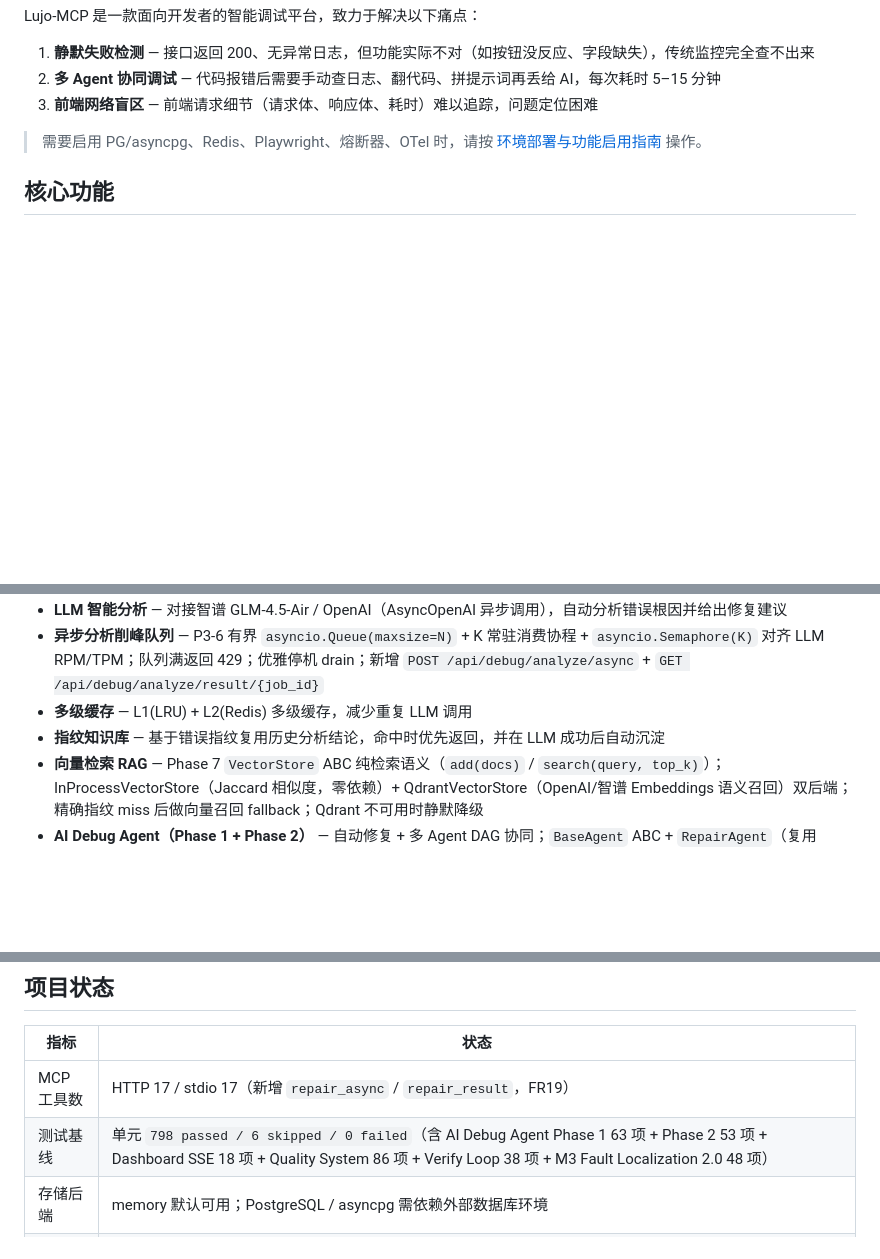
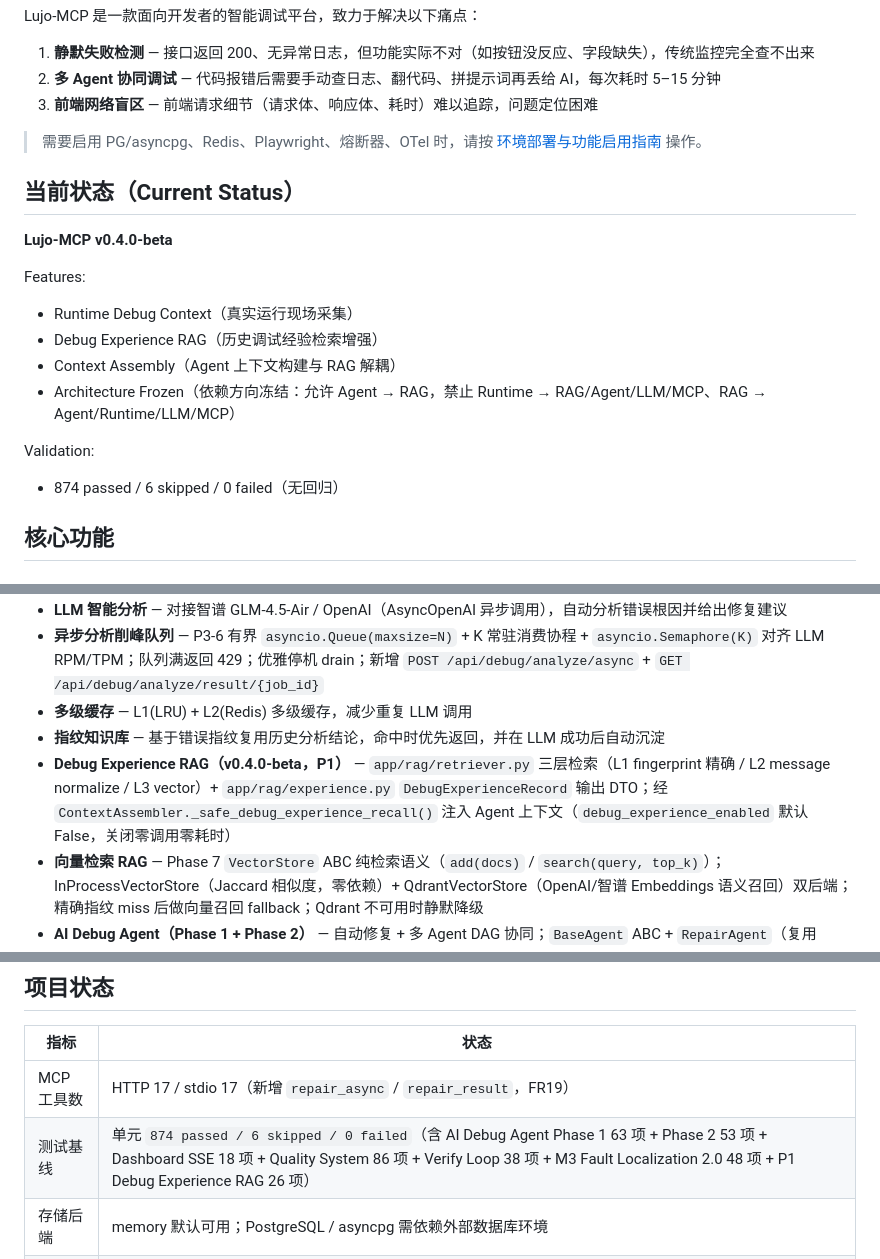
Before and after one commit to Ljj041120/Lujo-MCP, a Markdown page: README.md, 3 parts joined by grey strips. GitHub-like rendering; blank space fills up the shorter version.

Commit message:
docs: update README for v0.4.0-beta release status

```diff
--- a/README.md
+++ b/README.md
@@ -12,6 +12,19 @@ Lujo-MCP 是一款面向开发者的智能调试平台，致力于解决以下
 
 > 需要启用 PG/asyncpg、Redis、Playwright、熔断器、OTel 时，请按 [环境部署与功能启用指南](./docs/public/ENABLEMENT_GUIDE.md) 操作。
 
+## 当前状态（Current Status）
+
+**Lujo-MCP v0.4.0-beta**
+
+Features:
+- Runtime Debug Context（真实运行现场采集）
+- Debug Experience RAG（历史调试经验检索增强）
+- Context Assembly（Agent 上下文构建与 RAG 解耦）
+- Architecture Frozen（依赖方向冻结：允许 Agent → RAG，禁止 Runtime → RAG/Agent/LLM/MCP、RAG → Agent/Runtime/LLM/MCP）
+
+Validation:
+- 874 passed / 6 skipped / 0 failed（无回归）
+
 ## 核心功能
 
 ### 后端调试能力
@@ -23,6 +36,7 @@ Lujo-MCP 是一款面向开发者的智能调试平台，致力于解决以下
 - **异步分析削峰队列** — P3-6 有界 `asyncio.Queue(maxsize=N)` + K 常驻消费协程 + `asyncio.Semaphore(K)` 对齐 LLM RPM/TPM；队列满返回 429；优雅停机 drain；新增 `POST /api/debug/analyze/async` + `GET /api/debug/analyze/result/{job_id}`
 - **多级缓存** — L1(LRU) + L2(Redis) 多级缓存，减少重复 LLM 调用
 - **指纹知识库** — 基于错误指纹复用历史分析结论，命中时优先返回，并在 LLM 成功后自动沉淀
+- **Debug Experience RAG（v0.4.0-beta，P1）** — `app/rag/retriever.py` 三层检索（L1 fingerprint 精确 / L2 message normalize / L3 vector）+ `app/rag/experience.py` `DebugExperienceRecord` 输出 DTO；经 `ContextAssembler._safe_debug_experience_recall()` 注入 Agent 上下文（`debug_experience_enabled` 默认 False，关闭零调用零耗时）
 - **向量检索 RAG** — Phase 7 `VectorStore` ABC 纯检索语义（`add(docs)` / `search(query, top_k)`）；InProcessVectorStore（Jaccard 相似度，零依赖）+ QdrantVectorStore（OpenAI/智谱 Embeddings 语义召回）双后端；精确指纹 miss 后做向量召回 fallback；Qdrant 不可用时静默降级
 - **AI Debug Agent（Phase 1 + Phase 2）** — 自动修复 + 多 Agent DAG 协同；`BaseAgent` ABC + `RepairAgent`（复用 `analyzer._get_async_client`，独立重试/fallback + 容错 JSON）+ `Coordinator` 编排器（Phase 1 单 Agent 串行 / Phase 2 多 Agent DAG 调度）+ `RepairQueue` 削峰队列；`RepairContextAssembler` 并发聚合 LLM 分析 + 向量召回 + Git diff，各失败静默降级；新增 `POST /api/debug/repair/async` + `GET /api/debug/repair/result/{job_id}` REST 端点与 `repair_async` / `repair_result` MCP 工具；`agent_enabled` 默认 False，向后兼容；**Phase 2 多 Agent DAG（`AGENT-002`，2026-07-30 落地）**：`RepairAgent`（先行，产出 `repair_plan`）→ `GitAgent` / `TestAgent` / `SecurityAgent`（并行审查，依赖 `repair_plan`）；`GitAgent` 纯 git 归因（不调 LLM），`TestAgent` 生成验证策略，`SecurityAgent` 做 10 类安全审查；`agent_multi_agent_enabled` 默认 False 走 Phase 1 串行（向后兼容），并行节点失败静默降级 + `dag_degraded` 信号
 - **规范驱动 + verify 自动断言** — 定义期望规范，系统自动比对实际结果，检测"返回正常但不符合规范"的静默失败
@@ -167,7 +181,7 @@ curl http://localhost:8000/
 | 指标 | 状态 |
 |------|------|
 | MCP 工具数 | HTTP 17 / stdio 17（新增 `repair_async` / `repair_result`，FR19） |
-| 测试基线 | 单元 `798 passed / 6 skipped / 0 failed`（含 AI Debug Agent Phase 1 63 项 + Phase 2 53 项 + Dashboard SSE 18 项 + Quality System 86 项 + Verify Loop 38 项 + M3 Fault Localization 2.0 48 项） |
+| 测试基线 | 单元 `874 passed / 6 skipped / 0 failed`（含 AI Debug Agent Phase 1 63 项 + Phase 2 53 项 + Dashboard SSE 18 项 + Quality System 86 项 + Verify Loop 38 项 + M3 Fault Localization 2.0 48 项 + P1 Debug Experience RAG 26 项） |
 | 存储后端 | memory 默认可用；PostgreSQL / asyncpg 需依赖外部数据库环境 |
 | 稳定性能力 | 分区、归档、Redis L2、L3 缓存预热、熔断器、OTel、异步分析削峰队列均有真实代码，但需按环境启用并单独验证 |
 | 安全能力 | fail-closed 鉴权 + 多 key 恒定时间比较轮换 + RBAC 角色分级（admin/developer/viewer）+ LFI/SSRF 防护 |
```
